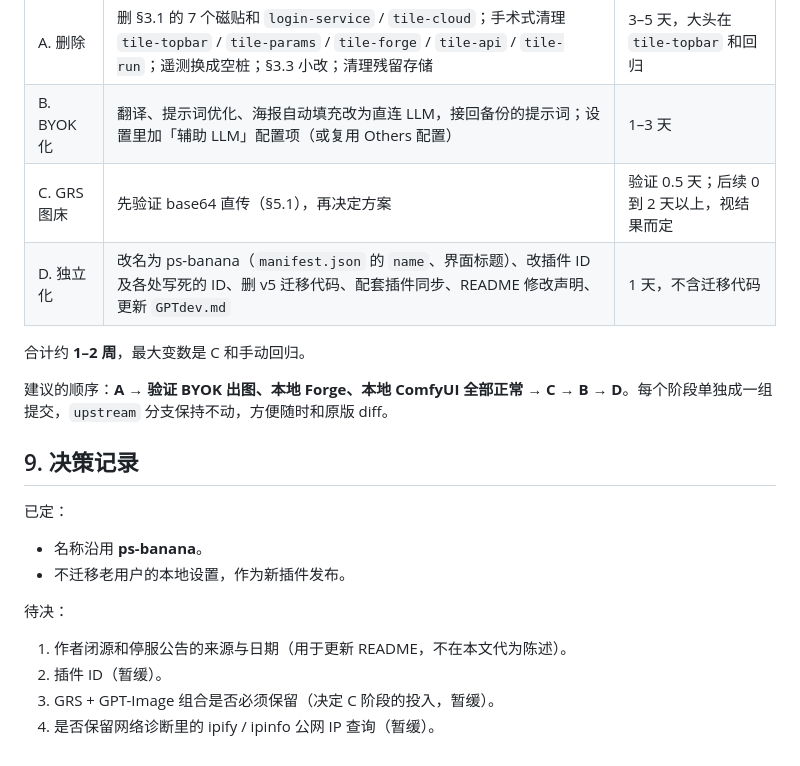
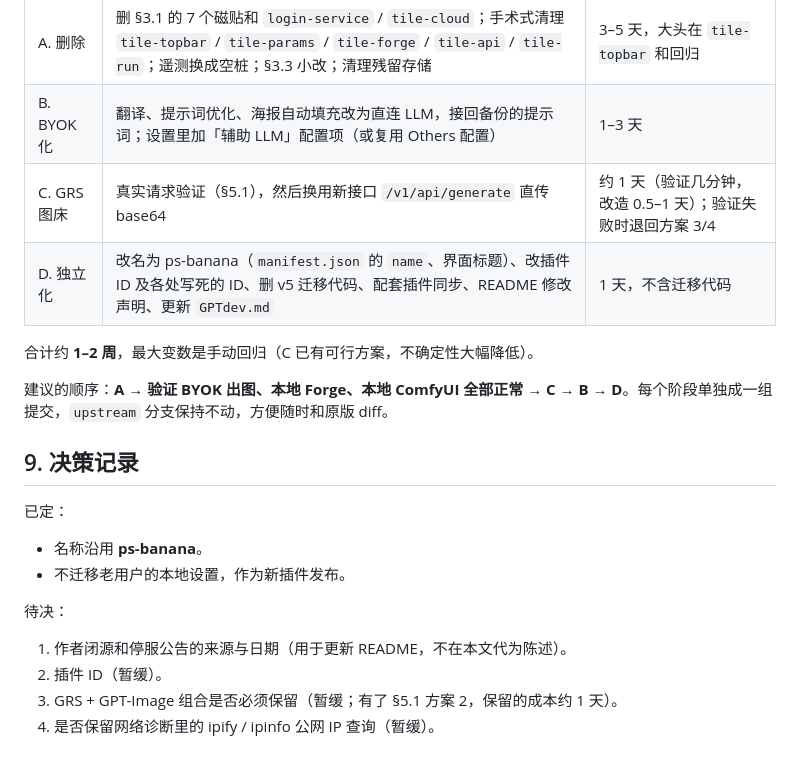
Before and after one commit to peekcat/ps-banana, a Markdown page: docs/去云化评估.md, the part around one of its changes. GitHub-like rendering.

```diff
--- a/docs/去云化评估.md
+++ b/docs/去云化评估.md
@@ -132,10 +164,10 @@
 |---|---|---|
 | A. 删除 | 删 §3.1 的 7 个磁贴和 `login-service` / `tile-cloud`；手术式清理 `tile-topbar` / `tile-params` / `tile-forge` / `tile-api` / `tile-run`；遥测换成空桩；§3.3 小改；清理残留存储 | 3–5 天，大头在 `tile-topbar` 和回归 |
 | B. BYOK 化 | 翻译、提示词优化、海报自动填充改为直连 LLM，接回备份的提示词；设置里加「辅助 LLM」配置项（或复用 Others 配置） | 1–3 天 |
-| C. GRS 图床 | 先验证 base64 直传（§5.1），再决定方案 | 验证 0.5 天；后续 0 到 2 天以上，视结果而定 |
+| C. GRS 图床 | 真实请求验证（§5.1），然后换用新接口 `/v1/api/generate` 直传 base64 | 约 1 天（验证几分钟，改造 0.5–1 天）；验证失败时退回方案 3/4 |
 | D. 独立化 | 改名为 ps-banana（`manifest.json` 的 `name`、界面标题）、改插件 ID 及各处写死的 ID、删 v5 迁移代码、配套插件同步、README 修改声明、更新 `GPTdev.md` | 1 天，不含迁移代码 |
 
-合计约 **1–2 周**，最大变数是 C 和手动回归。
+合计约 **1–2 周**，最大变数是手动回归（C 已有可行方案，不确定性大幅降低）。
 
 建议的顺序：**A → 验证 BYOK 出图、本地 Forge、本地 ComfyUI 全部正常 → C → B → D**。每个阶段单独成一组提交，`upstream` 分支保持不动，方便随时和原版 diff。
 
@@ -150,5 +182,5 @@
 
 1. 作者闭源和停服公告的来源与日期（用于更新 README，不在本文代为陈述）。
 2. 插件 ID（暂缓）。
-3. GRS + GPT-Image 组合是否必须保留（决定 C 阶段的投入，暂缓）。
+3. GRS + GPT-Image 组合是否必须保留（暂缓；有了 §5.1 方案 2，保留的成本约 1 天）。
 4. 是否保留网络诊断里的 ipify / ipinfo 公网 IP 查询（暂缓）。
```
Also changed, not shown: other parts of docs/去云化评估.md (+39 -7 lines).
